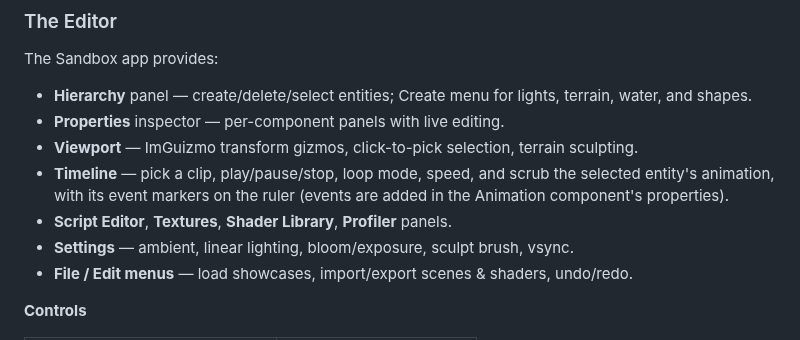
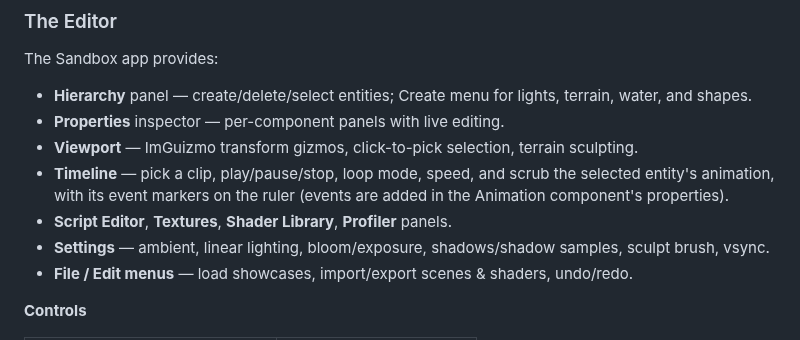
Before and after one commit to Phoenix-flame/Phoenix, a Markdown page: README.md, the part around one of its changes. Rendered like a GitHub page.

```diff
--- a/README.md
+++ b/README.md
@@ -253,7 +297,8 @@ The Sandbox app provides:
   entity's animation, with its event markers on the ruler (events are added in the
   Animation component's properties).
 - **Script Editor**, **Textures**, **Shader Library**, **Profiler** panels.
-- **Settings** — ambient, linear lighting, bloom/exposure, sculpt brush, vsync.
+- **Settings** — ambient, linear lighting, bloom/exposure, shadows/shadow samples, sculpt
+  brush, vsync.
 - **File / Edit menus** — load showcases, import/export scenes & shaders, undo/redo.
 
 **Controls**
```
Also changed, not shown: other parts of README.md (+62 -10 lines), images/editor.png, images/shadow-showcase.png (added), images/soft-shadows.png (added), 12 other files.
